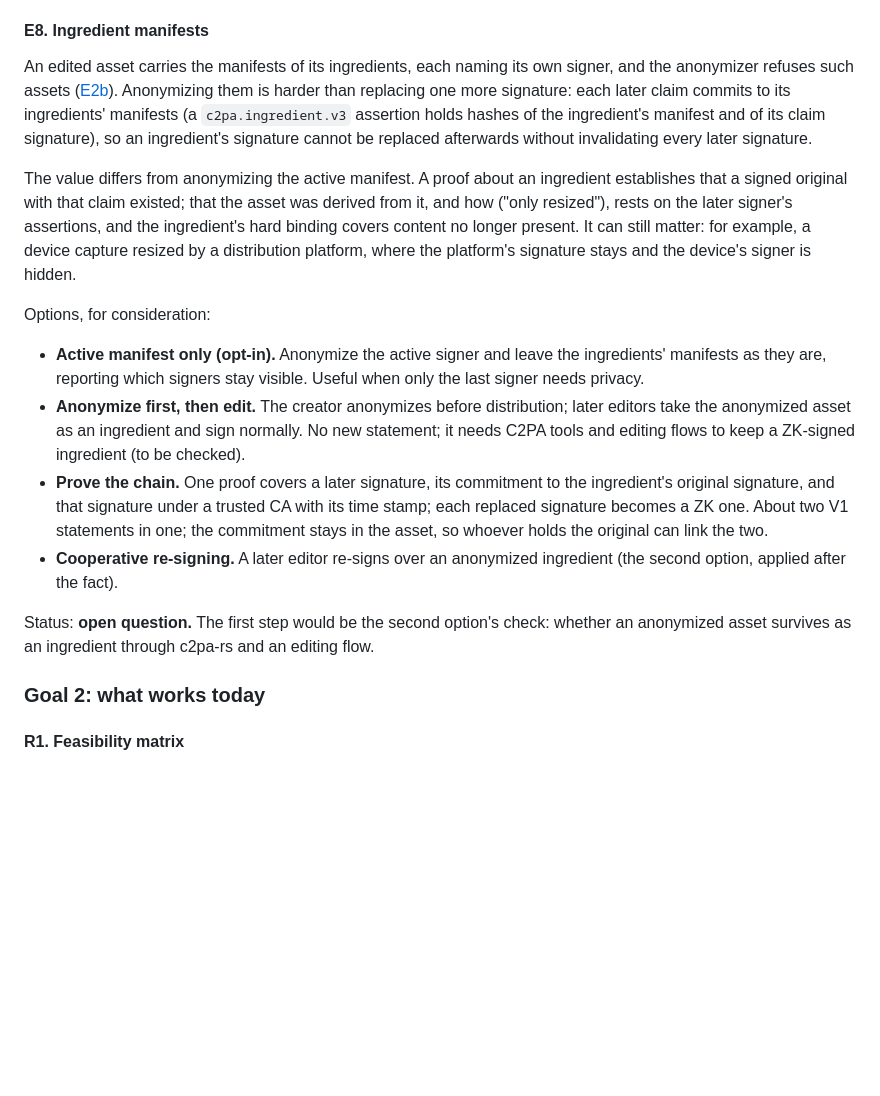
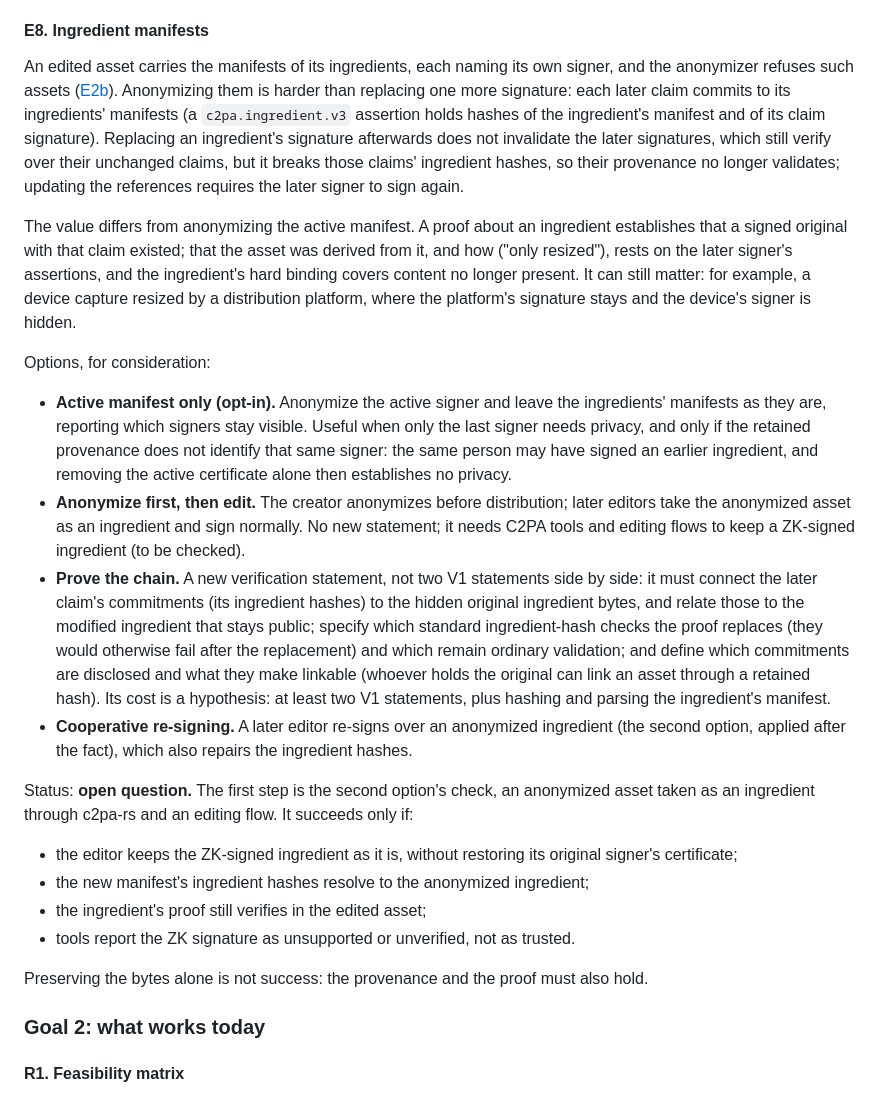
Before and after one commit to christianpaquin/c2pa-signer-privacy, a Markdown page: zk-proofs/README.md, the part around the change. GitHub-like rendering; blank space fills up the shorter version.

Commit message:
Address PR #31 review: E8 wording (broken links, new statement, acceptance criteria, same-signer caveat)
Co-Authored-By: Claude Opus 5.5 <noreply@anthropic.com>

```diff
--- a/zk-proofs/README.md
+++ b/zk-proofs/README.md
@@ -557,18 +557,25 @@ Status: **BLS12-381 available as an option** (`c2pa-zk-gnark setup --curve bls12
 
 #### E8. Ingredient manifests
 
-An edited asset carries the manifests of its ingredients, each naming its own signer, and the anonymizer refuses such assets ([E2b](#e2b-third-party-anonymization)). Anonymizing them is harder than replacing one more signature: each later claim commits to its ingredients' manifests (a `c2pa.ingredient.v3` assertion holds hashes of the ingredient's manifest and of its claim signature), so an ingredient's signature cannot be replaced afterwards without invalidating every later signature.
+An edited asset carries the manifests of its ingredients, each naming its own signer, and the anonymizer refuses such assets ([E2b](#e2b-third-party-anonymization)). Anonymizing them is harder than replacing one more signature: each later claim commits to its ingredients' manifests (a `c2pa.ingredient.v3` assertion holds hashes of the ingredient's manifest and of its claim signature). Replacing an ingredient's signature afterwards does not invalidate the later signatures, which still verify over their unchanged claims, but it breaks those claims' ingredient hashes, so their provenance no longer validates; updating the references requires the later signer to sign again.
 
 The value differs from anonymizing the active manifest. A proof about an ingredient establishes that a signed original with that claim existed; that the asset was derived from it, and how ("only resized"), rests on the later signer's assertions, and the ingredient's hard binding covers content no longer present. It can still matter: for example, a device capture resized by a distribution platform, where the platform's signature stays and the device's signer is hidden.
 
 Options, for consideration:
 
-- **Active manifest only (opt-in).** Anonymize the active signer and leave the ingredients' manifests as they are, reporting which signers stay visible. Useful when only the last signer needs privacy.
+- **Active manifest only (opt-in).** Anonymize the active signer and leave the ingredients' manifests as they are, reporting which signers stay visible. Useful when only the last signer needs privacy, and only if the retained provenance does not identify that same signer: the same person may have signed an earlier ingredient, and removing the active certificate alone then establishes no privacy.
 - **Anonymize first, then edit.** The creator anonymizes before distribution; later editors take the anonymized asset as an ingredient and sign normally. No new statement; it needs C2PA tools and editing flows to keep a ZK-signed ingredient (to be checked).
-- **Prove the chain.** One proof covers a later signature, its commitment to the ingredient's original signature, and that signature under a trusted CA with its time stamp; each replaced signature becomes a ZK one. About two V1 statements in one; the commitment stays in the asset, so whoever holds the original can link the two.
-- **Cooperative re-signing.** A later editor re-signs over an anonymized ingredient (the second option, applied after the fact).
+- **Prove the chain.** A new verification statement, not two V1 statements side by side: it must connect the later claim's commitments (its ingredient hashes) to the hidden original ingredient bytes, and relate those to the modified ingredient that stays public; specify which standard ingredient-hash checks the proof replaces (they would otherwise fail after the replacement) and which remain ordinary validation; and define which commitments are disclosed and what they make linkable (whoever holds the original can link an asset through a retained hash). Its cost is a hypothesis: at least two V1 statements, plus hashing and parsing the ingredient's manifest.
+- **Cooperative re-signing.** A later editor re-signs over an anonymized ingredient (the second option, applied after the fact), which also repairs the ingredient hashes.
 
-Status: **open question.** The first step would be the second option's check: whether an anonymized asset survives as an ingredient through c2pa-rs and an editing flow.
+Status: **open question.** The first step is the second option's check, an anonymized asset taken as an ingredient through c2pa-rs and an editing flow. It succeeds only if:
+
+- the editor keeps the ZK-signed ingredient as it is, without restoring its original signer's certificate;
+- the new manifest's ingredient hashes resolve to the anonymized ingredient;
+- the ingredient's proof still verifies in the edited asset;
+- tools report the ZK signature as unsupported or unverified, not as trusted.
+
+Preserving the bytes alone is not success: the provenance and the proof must also hold.
 
 ### Goal 2: what works today
 
```
Also changed, not shown: zk-proofs/HISTORY.md (+2 -0 lines).
